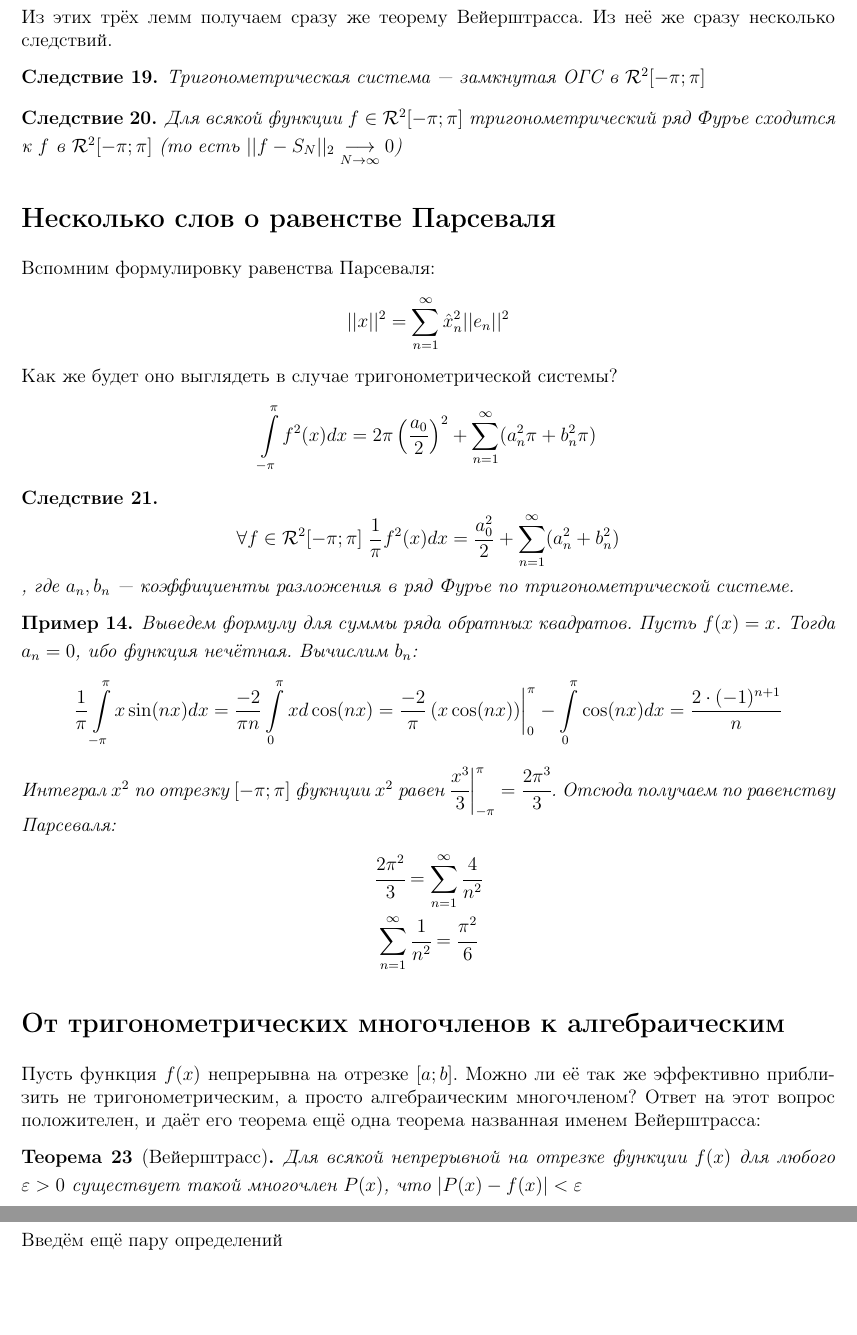
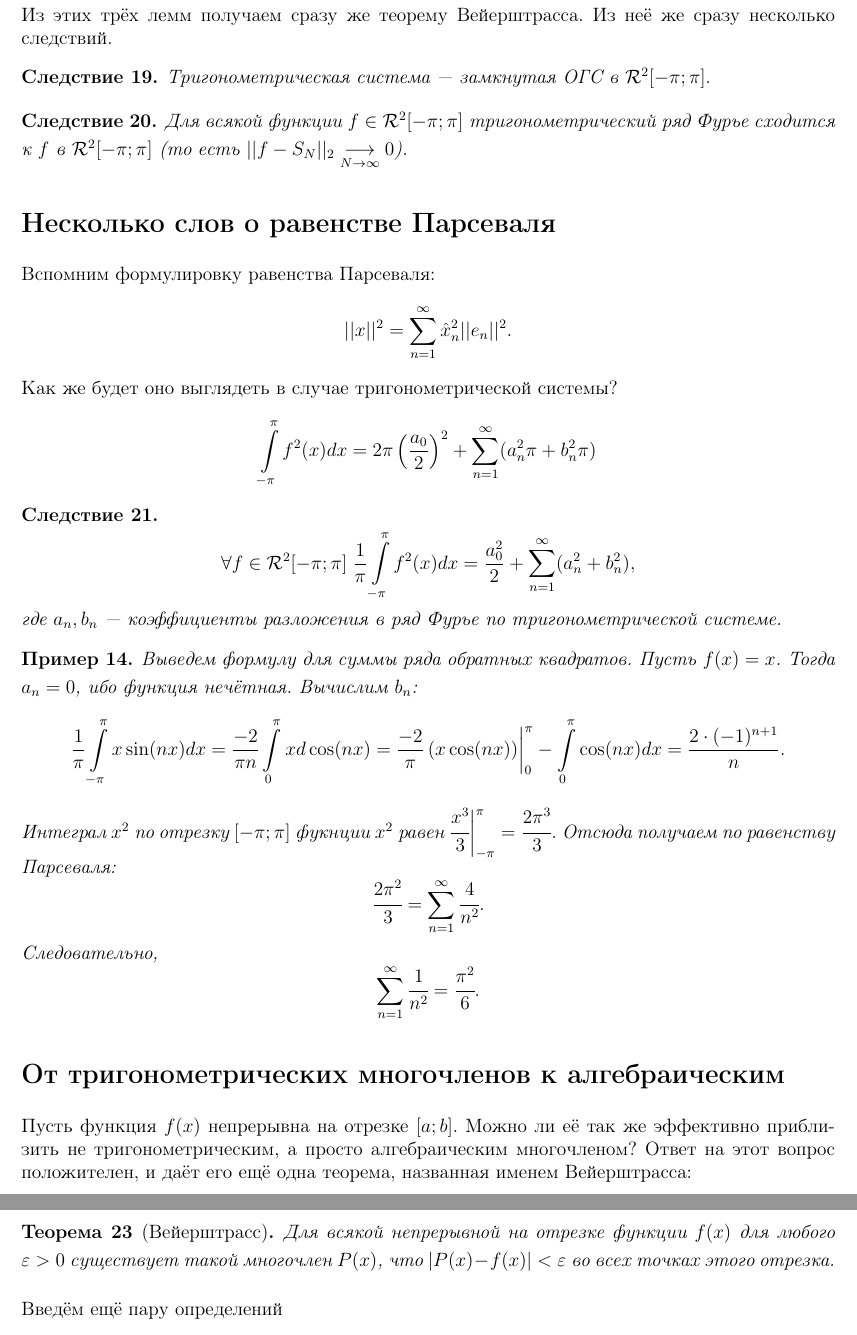
Before and after one commit to hse-ami/lectures, a LaTeX document (calculus_16-17_2course/calculus_16-17_2course.tex, which reads calculus_16-17_2course/lectures/calculus_19_[20.02.2017].tex): two parts of pages 69 and 70 of 81, joined at a grey line, cut so that both start at the same text, the shorter picture padded with empty space. Compiled offline with pdfLaTeX.

Commit message:
typos in calculus fixed

```diff
--- a/calculus_16-17_2course/lectures/calculus_19_[20.02.2017].tex
+++ b/calculus_16-17_2course/lectures/calculus_19_[20.02.2017].tex
@@ -79,39 +79,42 @@ $$
 \end{proof}
 Из этих трёх лемм получаем сразу же теорему Вейерштрасса. Из неё же сразу несколько следствий.
 \begin{Consequence}
-	Тригонометрическая система --- замкнутая ОГС в $\mathcal{R}^2[-\pi;\pi]$
+	Тригонометрическая система --- замкнутая ОГС в $\mathcal{R}^2[-\pi;\pi].$
 \end{Consequence}
 \begin{Consequence}
-	Для всякой функции $f \in \mathcal{R}^2[-\pi;\pi]$ тригонометрический ряд Фурье сходится к $f$ в $\mathcal{R}^2[-\pi; \pi]$ (то есть $|| f - S_N||_2\underset{N \to \infty}{\longrightarrow} 0$)
+	Для всякой функции $f \in \mathcal{R}^2[-\pi;\pi]$ тригонометрический ряд Фурье сходится к $f$ в $\mathcal{R}^2[-\pi; \pi]$ (то есть $|| f - S_N||_2\underset{N \to \infty}{\longrightarrow} 0$).
 \end{Consequence}
 \subsection{Несколько слов о равенстве Парсеваля}
 Вспомним формулировку равенства Парсеваля:
 $$
-	||x||^2 = \sum\limits_{n=1}^{\infty} \x_n^2 ||e_n||^2
+	||x||^2 = \sum\limits_{n=1}^{\infty} \x_n^2 ||e_n||^2.
 $$
 Как же будет оно выглядеть в случае тригонометрической системы?
 $$\int\limits_{-\pi}^{\pi} f^2(x)dx =2\pi\left( \frac{a_0}{2}\right)^2 + \sum\limits_{n=1}^{\infty}(a_n^2\pi + b_n^2\pi)
 $$
 \begin{Consequence}
 	$$
-	\forall f \in \mathcal{R}^2[-\pi;\pi]\; \frac{1}{\pi}f^2(x)dx = \frac{a_0^2}{2} + \sum\limits_{n=1}^{\infty}(a_n^2 + b_n^2)
-	$$, где $a_n, b_n$ --- коэффициенты разложения в ряд Фурье по тригонометрической системе.
+	\forall f \in \mathcal{R}^2[-\pi;\pi]\; \frac{1}{\pi} \int\limits_{-\pi}^{\pi} f^2(x)dx = \frac{a_0^2}{2} + \sum\limits_{n=1}^{\infty}(a_n^2 + b_n^2),
+	$$ где $a_n, b_n$ --- коэффициенты разложения в ряд Фурье по тригонометрической системе.
 \end{Consequence}
 \begin{Examples}
 	Выведем формулу для суммы ряда обратных квадратов. Пусть $f(x) = x$. Тогда $a_n = 0$, ибо функция нечётная. Вычислим $b_n$:
 	\begin{gather*}
-		\frac{1}{\pi} \int \limits_{-\pi}^{\pi} x \sin(nx)dx = \frac{-2}{\pi n} \int \limits_{0}^{\pi}x d\cos(nx) = \frac{-2}{\pi}\left(x \cos(nx)\right)\biggr|_0^{\pi} - \int \limits_{0}^{\pi}\cos(nx) dx = \frac{2\cdot(-1)^{n+1}}{n}
+		\frac{1}{\pi} \int \limits_{-\pi}^{\pi} x \sin(nx)dx = \frac{-2}{\pi n} \int \limits_{0}^{\pi}x d\cos(nx) = \frac{-2}{\pi}\left(x \cos(nx)\right)\biggr|_0^{\pi} - \int \limits_{0}^{\pi}\cos(nx) dx = \frac{2\cdot(-1)^{n+1}}{n}.
 	\end{gather*}
 	Интеграл $x^2$ по отрезку $[-\pi;\pi]$ фукнции $x^2$ равен $\cfrac{x^3}{3}\biggr|_{-\pi}^{\pi} = \cfrac{2\pi^3}{3}$. Отсюда получаем по равенству Парсеваля:
-	\begin{gather*}
-		\cfrac{2\pi^2}{3} = \sum\limits_{n=1}^{\infty} \cfrac{4}{n^2}\\
-		\sum\limits_{n=1}^{\infty} \cfrac{1}{n^2} = \cfrac{\pi^2}{6}
-	\end{gather*}
+    $$
+		\cfrac{2\pi^2}{3} = \sum\limits_{n=1}^{\infty} \cfrac{4}{n^2}.
+    $$
+    Следовательно,
+    $$
+		\sum\limits_{n=1}^{\infty} \cfrac{1}{n^2} = \cfrac{\pi^2}{6}.
+	$$
 \end{Examples}
 \subsection{От тригонометрических многочленов к алгебраическим}
-Пусть функция $f(x)$ непрерывна на отрезке $[a;b]$. Можно ли её так же эффективно приблизить не тригонометрическим, а просто алгебраическим многочленом? Ответ на этот вопрос положителен, и даёт его теорема ещё одна теорема названная именем Вейерштрасса:
+Пусть функция $f(x)$ непрерывна на отрезке $[a;b]$. Можно ли её так же эффективно приблизить не тригонометрическим, а просто алгебраическим многочленом? Ответ на этот вопрос положителен, и даёт его ещё одна теорема, названная именем Вейерштрасса:
 \begin{Theorem}[Вейерштрасс]
-	Для всякой непрерывной на отрезке функции $f(x)$ для любого $\eps > 0$ существует такой многочлен $P(x)$, что $|P(x) - f(x)| < \eps$
+	Для всякой непрерывной на отрезке функции $f(x)$ для любого $\eps > 0$ существует такой многочлен $P(x)$, что $|P(x) - f(x)| < \eps$ во всех точках этого отрезка.
 \end{Theorem}
 Введём ещё пару определений
 \begin{Def}
```
Also changed, not shown: calculus_16-17_2course/lectures/calculus_19_[20.02.2017].tex (16 more changed lines).
